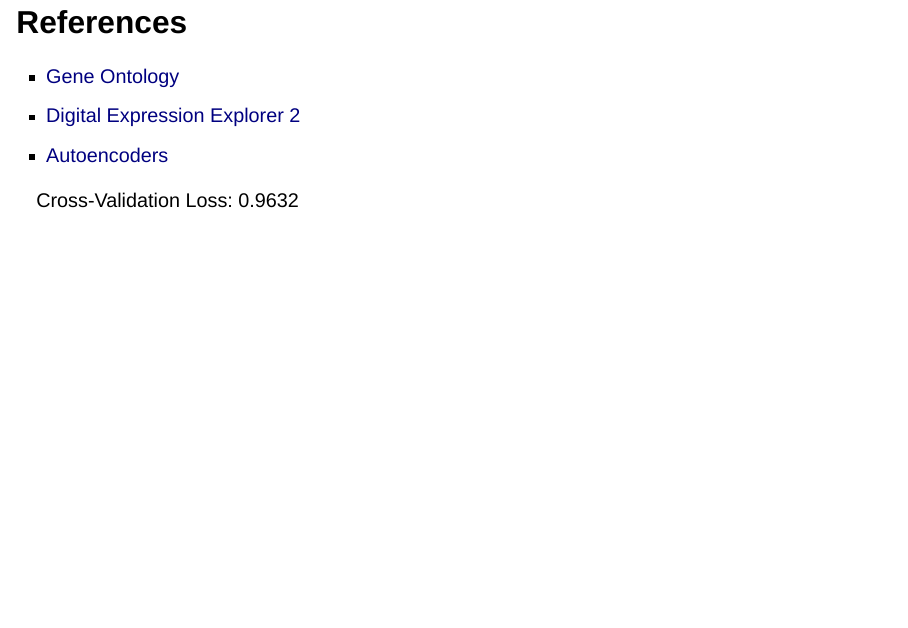
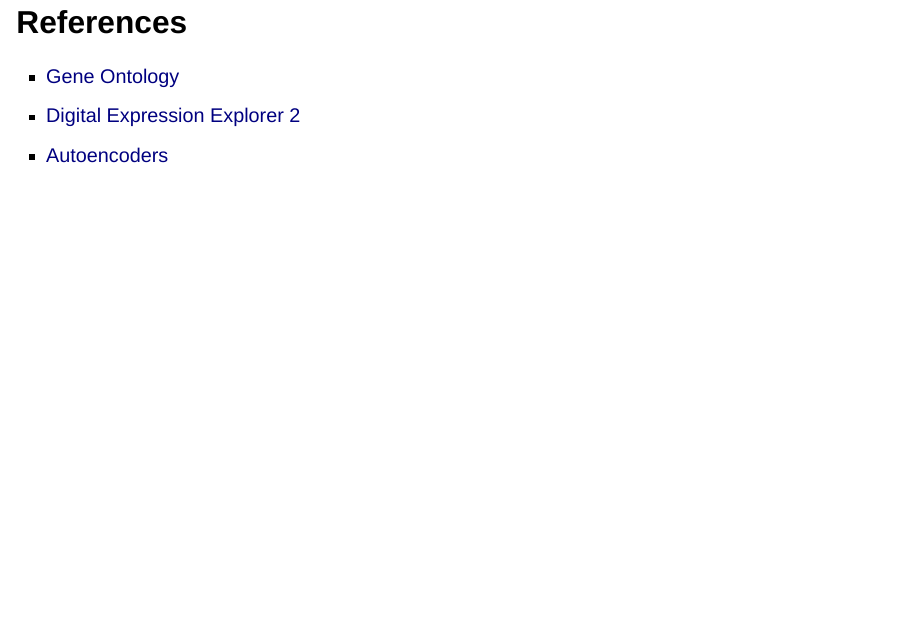
Before and after one commit to Kabilan108/MLGO, a Quarto document (docs/presentation.qmd): page 21 of 21. Rendered offline with R 4.5, knitr and Pandoc in place of Quarto, with nearby package versions; drawn as Slidy slides in place of the format the file asks for.

Commit message:
Remove artifiact

```diff
--- a/docs/presentation.qmd
+++ b/docs/presentation.qmd
@@ -352,6 +352,3 @@ Cross Validation Loss: $0.9632$
 - [Gene Ontology](http://geneontology.org/)
 - [Digital Expression Explorer 2](https://dee2.io/index.html)
 - [Autoencoders](https://en.wikipedia.org/wiki/Autoencoder)
-
-
-Cross-Validation Loss: 0.9632
```
